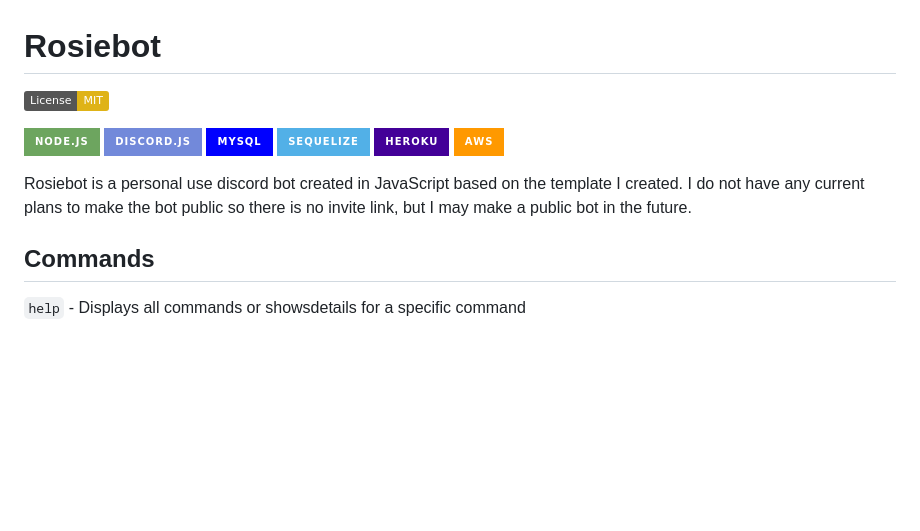
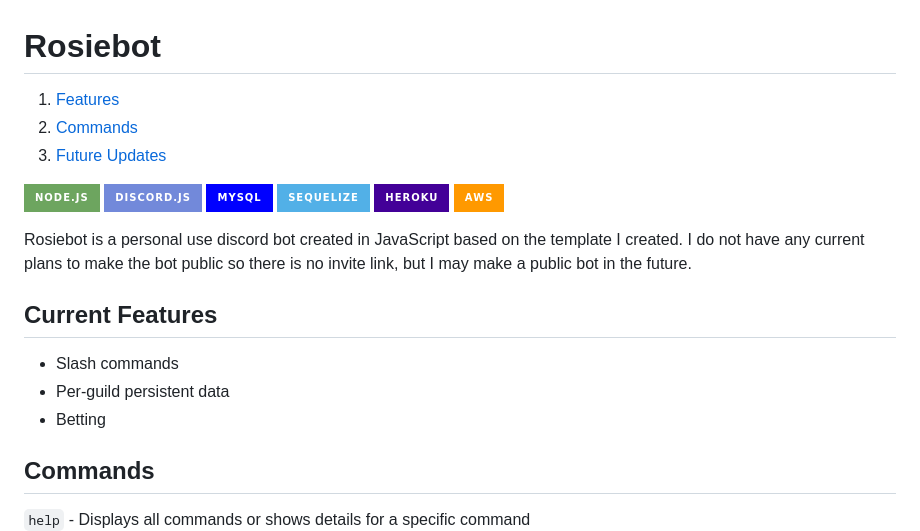
Before and after one commit to JtheFox/rosiebot, a Markdown page: README.md, the part around the change printed below. Rendered like a GitHub page; badges without logos; blank space fills up the shorter version.

```diff
--- a/README.md
+++ b/README.md
@@ -1,6 +1,8 @@
 # Rosiebot
 
-[![License: MIT](https://img.shields.io/badge/License-MIT-yellow.svg)](https://opensource.org/licenses/MIT)
+1. [Features](#current-features)
+2. [Commands](#commands)
+3. [Future Updates](#future-updates)
 
 ![NodeJS](https://img.shields.io/badge/node.js-6DA55F?style=for-the-badge&logo=node.js&logoColor=white)
 ![Discord](https://img.shields.io/badge/discord.js-%237289DA.svg?style=for-the-badge&logo=discord&logoColor=white)
@@ -11,9 +13,14 @@
 
 Rosiebot is a personal use discord bot created in JavaScript based on the template I created. I do not have any current plans to make the bot public so there is no invite link, but I may make a public bot in the future.
 
+## Current Features
+- Slash commands
+- Per-guild persistent data
+- Betting
+
+
 ## Commands
-`help` - Displays all commands or showsdetails for a specific command
-
+`help` - Displays all commands or shows details for a specific command<br>
 ![Basic usage of the help command](./assets/cmd-help1.png)
 ![Usage of the help command for a specific command](./assets/cmd-help2.png)
 
```
Also changed, not shown: other parts of README.md (+11 -3 lines), assets/cmd-bet1.png (added), assets/cmd-bet2.png (added), assets/cmd-bet3.png (added), 1 other file.
